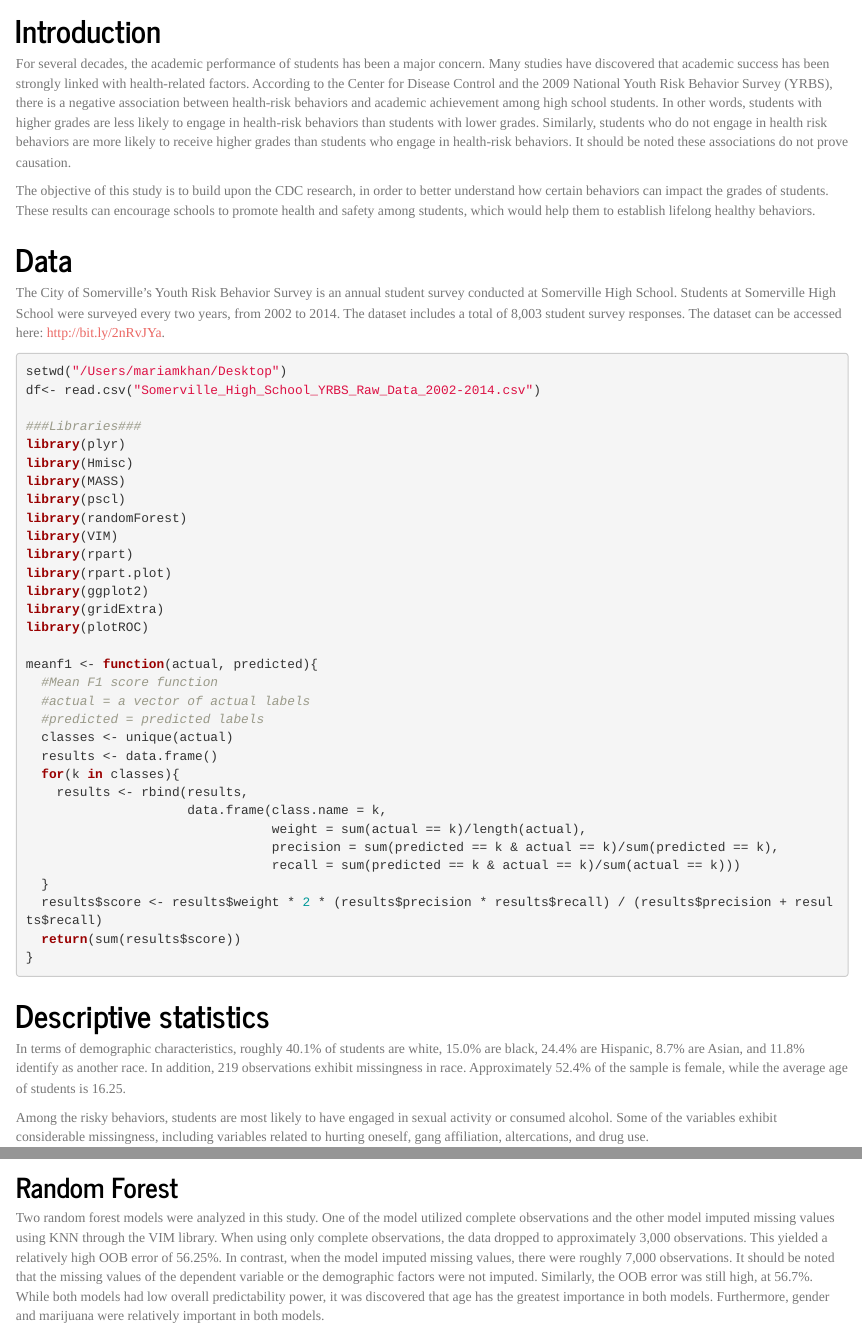
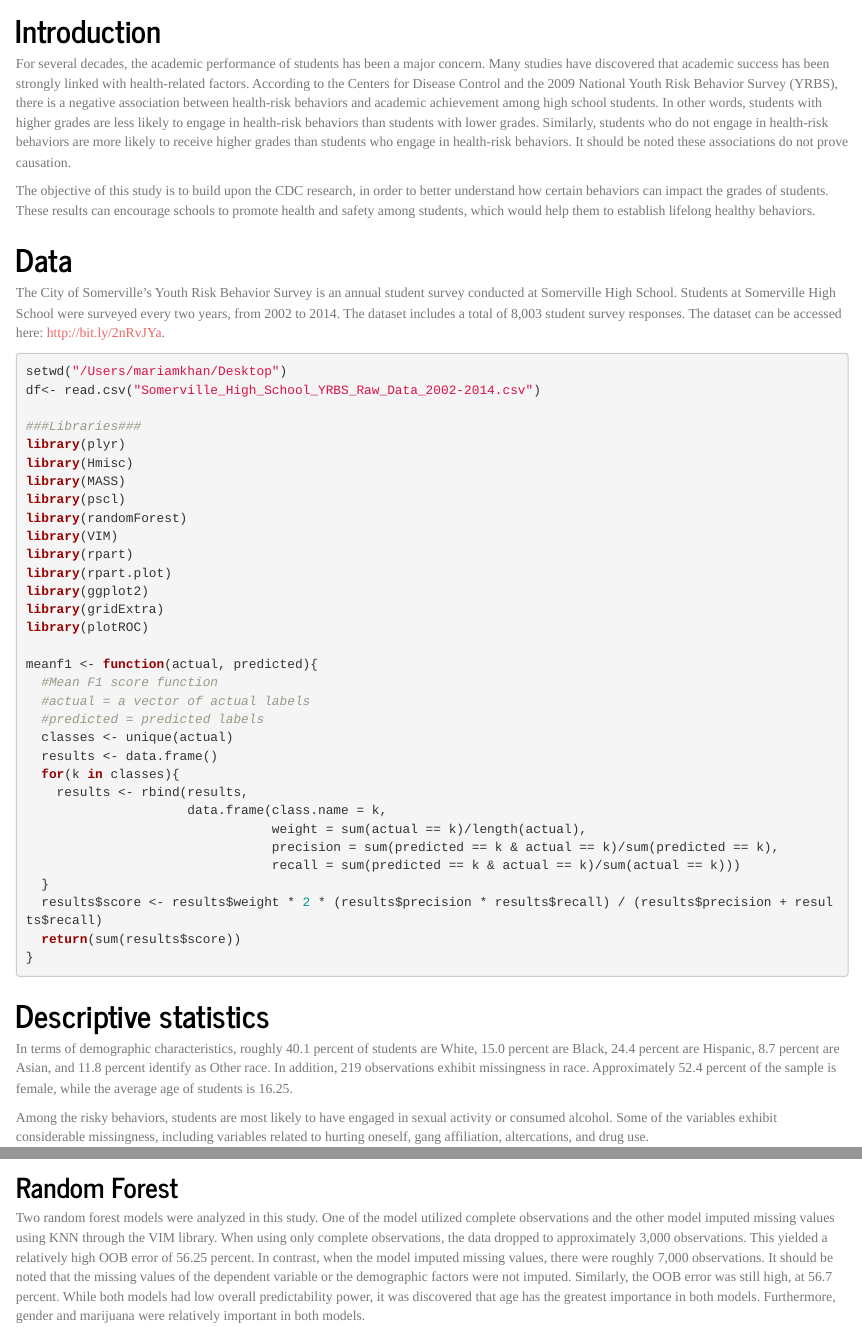
Before and after one commit to GeorgetownMcCourt/riskybehavior, an R Markdown document (Documents/Risky Behavior.Rmd): the page in a window 1100 px wide, from 400 px down, and a second part further down, joined at a grey line. Rendered offline with R 4.5, knitr and Pandoc, with nearby package versions; the code is not run, so its results and figures are left out.

Commit message:
Update Risky Behavior.Rmd

````diff
--- a/Documents/Risky Behavior.Rmd
+++ b/Documents/Risky Behavior.Rmd
@@ -14,7 +14,7 @@ subtitle: How do risky behaviors predict student academic achievement?
 
 # Introduction
 
-For several decades, the academic performance of students has been a major concern. Many studies have discovered that academic success has been strongly linked with health-related factors. According to the Center for Disease Control and the 2009 National Youth Risk Behavior Survey (YRBS), there is a negative association between health-risk behaviors and academic achievement among high school students. In other words, students with higher grades are less likely to engage in health-risk behaviors than students with lower grades. Similarly, students who do not engage in health risk behaviors are more likely to receive higher grades than students who engage in health-risk behaviors. It should be noted these associations do not prove causation.
+For several decades, the academic performance of students has been a major concern. Many studies have discovered that academic success has been strongly linked with health-related factors. According to the Centers for Disease Control and the 2009 National Youth Risk Behavior Survey (YRBS), there is a negative association between health-risk behaviors and academic achievement among high school students. In other words, students with higher grades are less likely to engage in health-risk behaviors than students with lower grades. Similarly, students who do not engage in health-risk behaviors are more likely to receive higher grades than students who engage in health-risk behaviors. It should be noted these associations do not prove causation.
 
 The objective of this study is to build upon the CDC research, in order to better understand how certain behaviors can impact the grades of students. These results can encourage schools to promote health and safety among students, which would help them to establish lifelong healthy behaviors.
 
@@ -59,7 +59,7 @@ meanf1 <- function(actual, predicted){
 
 # Descriptive statistics
 
-In terms of demographic characteristics, roughly 40.1% of students are white, 15.0% are black, 24.4% are Hispanic, 8.7% are Asian, and 11.8% identify as another race. In addition, 219 observations exhibit missingness in race. Approximately 52.4% of the sample is female, while the average age of students is 16.25.
+In terms of demographic characteristics, roughly 40.1 percent of students are White, 15.0 percent are Black, 24.4 percent are Hispanic, 8.7 percent are Asian, and 11.8 percent identify as Other race. In addition, 219 observations exhibit missingness in race. Approximately 52.4 percent of the sample is female, while the average age of students is 16.25.
 
 Among the risky behaviors, students are most likely to have engaged in sexual activity or consumed alcohol. Some of the variables exhibit considerable missingness, including variables related to hurting oneself, gang affiliation, altercations, and drug use.
 
@@ -441,7 +441,7 @@ meanf1(is.nan(input.testdef$d), is.nan(input.testdef$m))
 
 ## Random Forest
 
-Two random forest models were analyzed in this study. One of the model utilized complete observations and the other model imputed missing values using KNN through the VIM library. When using only complete observations, the data dropped to approximately 3,000 observations. This yielded a relatively high OOB error of 56.25%. In contrast, when the model imputed missing values, there were roughly 7,000 observations. It should be noted that the missing values of  the dependent variable or the demographic factors were not imputed. Similarly, the OOB error was still high, at 56.7%. While both models had low overall predictability power, it was discovered that age has the greatest importance in both models. Furthermore, gender and marijuana were relatively important in both models.
+Two random forest models were analyzed in this study. One of the model utilized complete observations and the other model imputed missing values using KNN through the VIM library. When using only complete observations, the data dropped to approximately 3,000 observations. This yielded a relatively high OOB error of 56.25 percent. In contrast, when the model imputed missing values, there were roughly 7,000 observations. It should be noted that the missing values of  the dependent variable or the demographic factors were not imputed. Similarly, the OOB error was still high, at 56.7 percent. While both models had low overall predictability power, it was discovered that age has the greatest importance in both models. Furthermore, gender and marijuana were relatively important in both models.
 
 ```{r}
 #Create new dataframe with recoded variables and dependent variable
````
